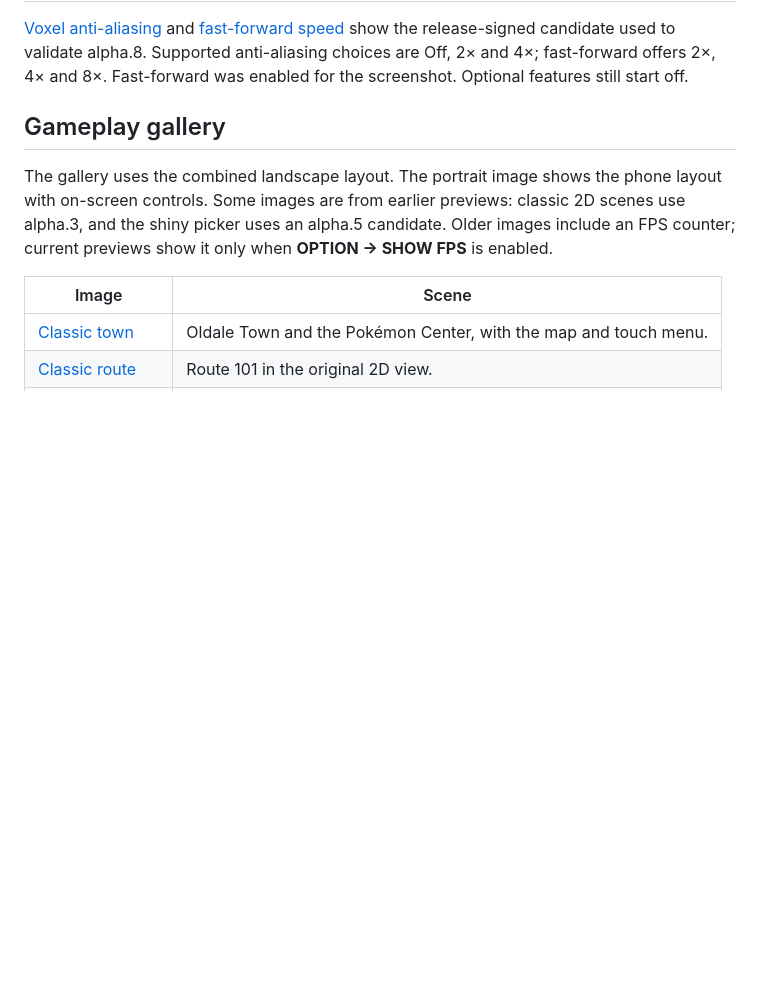
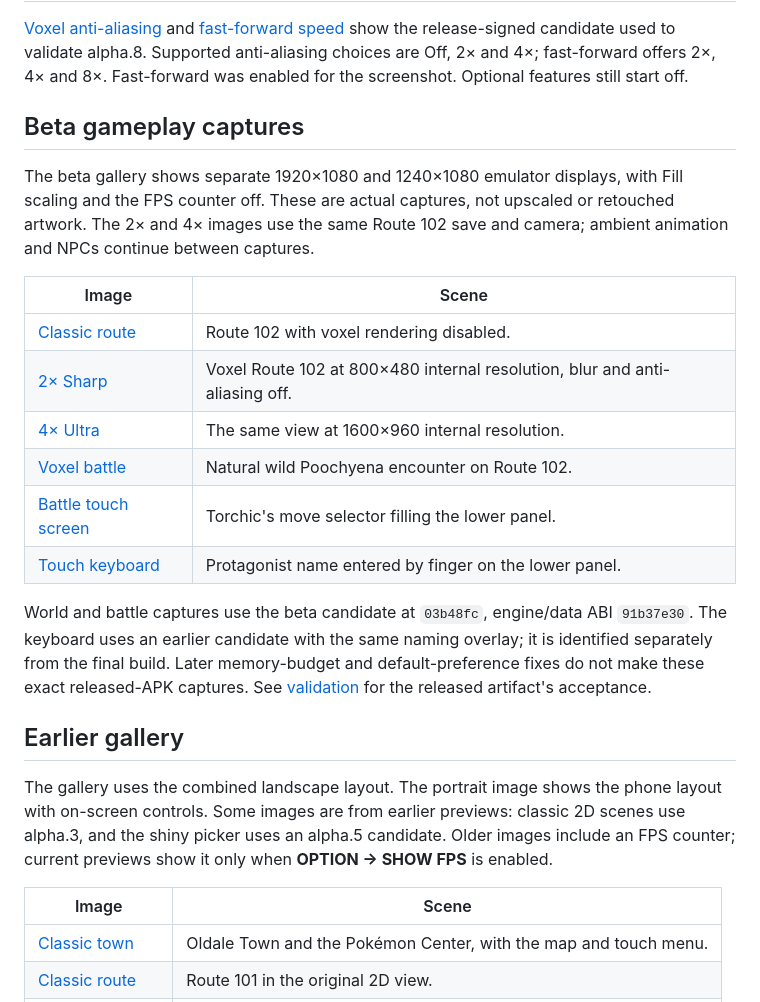
Before and after one commit to psspssr/pokeemerald-3Ds-dualscreen-thor, a Markdown page: docs/images/README.md, the part around the change. Drawn GitHub-style; blank space fills up the shorter version.

Commit message:
Present Thor beta graphics with actual gameplay captures and scoped validation

```diff
--- a/docs/images/README.md
+++ b/docs/images/README.md
@@ -13,7 +13,29 @@ used to validate alpha.8. Supported anti-aliasing choices are Off, 2× and 4×;
 fast-forward offers 2×, 4× and 8×. Fast-forward was enabled for the screenshot.
 Optional features still start off.
 
-## Gameplay gallery
+## Beta gameplay captures
+
+The beta gallery shows separate 1920×1080 and 1240×1080 emulator displays,
+with Fill scaling and the FPS counter off. These are actual captures, not
+upscaled or retouched artwork. The 2× and 4× images use the same Route 102
+save and camera; ambient animation and NPCs continue between captures.
+
+| Image | Scene |
+|---|---|
+| [Classic route](classic-route-beta.png) | Route 102 with voxel rendering disabled. |
+| [2× Sharp](voxel-sharp-2x.png) | Voxel Route 102 at 800×480 internal resolution, blur and anti-aliasing off. |
+| [4× Ultra](voxel-ultra-4x.png) | The same view at 1600×960 internal resolution. |
+| [Voxel battle](voxel-battle-beta.png) | Natural wild Poochyena encounter on Route 102. |
+| [Battle touch screen](thor-battle-touch.png) | Torchic's move selector filling the lower panel. |
+| [Touch keyboard](thor-touch-keyboard.png) | Protagonist name entered by finger on the lower panel. |
+
+World and battle captures use the beta candidate at `03b48fc`, engine/data
+ABI `91b37e30`. The keyboard uses an earlier candidate with the same naming
+overlay; it is identified separately from the final build. Later memory-budget
+and default-preference fixes do not make these exact released-APK captures.
+See [validation](../VALIDATION.md) for the released artifact's acceptance.
+
+## Earlier gallery
 
 The gallery uses the combined landscape layout. The portrait image shows the
 phone layout with on-screen controls. Some images are from earlier previews:
```
Also changed, not shown: README.md (+8 -13 lines), docs/VALIDATION.md (+42 -12 lines), docs/images/classic-route-beta.png (added), docs/images/thor-battle-touch.png (added), docs/images/thor-touch-keyboard.png (added), docs/images/voxel-battle-beta.png (added), docs/images/voxel-sharp-2x.png (added), docs/images/voxel-ultra-4x.png (added), 2 other files.
